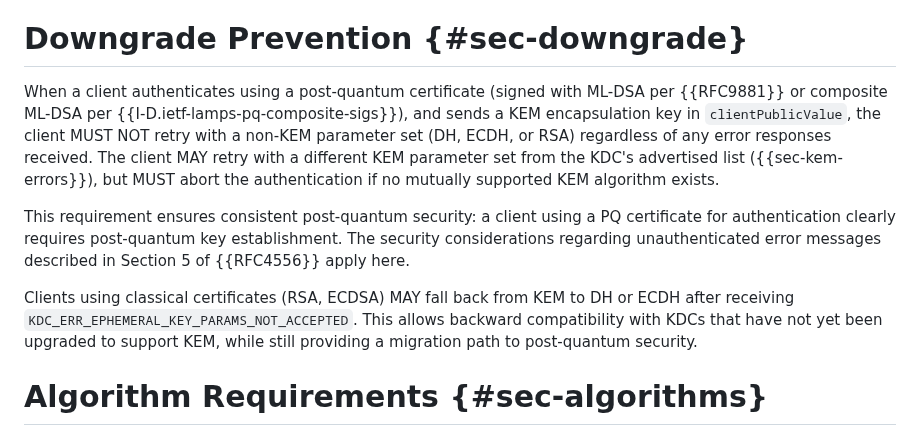
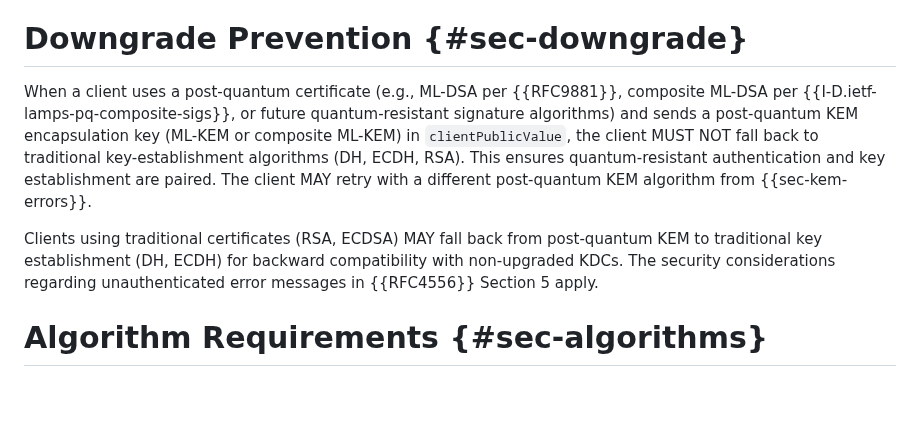
Before and after one commit to abbra/kitten-pkinit-pqc, a Markdown page: draft-bokovoy-kitten-pkinit-pqc.md, the part around the change. GitHub-like rendering; blank space fills up the shorter version.

Commit message:
Make downgrade protection about PQC, not KEM

```diff
--- a/draft-bokovoy-kitten-pkinit-pqc.md
+++ b/draft-bokovoy-kitten-pkinit-pqc.md
@@ -663,24 +663,19 @@ Client retry:
 
 # Downgrade Prevention {#sec-downgrade}
 
-When a client authenticates using a post-quantum certificate (signed with
-ML-DSA per {{RFC9881}} or composite ML-DSA per
-{{I-D.ietf-lamps-pq-composite-sigs}}), and sends a KEM encapsulation key in
-`clientPublicValue`, the client MUST NOT retry with a non-KEM parameter set
-(DH, ECDH, or RSA) regardless of any error responses received.  The client MAY
-retry with a different KEM parameter set from the KDC's advertised list
-({{sec-kem-errors}}), but MUST abort the authentication if no mutually
-supported KEM algorithm exists.
+When a client uses a post-quantum certificate (e.g., ML-DSA per {{RFC9881}},
+composite ML-DSA per {{I-D.ietf-lamps-pq-composite-sigs}}, or future
+quantum-resistant signature algorithms) and sends a post-quantum KEM
+encapsulation key (ML-KEM or composite ML-KEM) in `clientPublicValue`, the
+client MUST NOT fall back to traditional key-establishment algorithms (DH,
+ECDH, RSA). This ensures quantum-resistant authentication and key
+establishment are paired. The client MAY retry with a different post-quantum
+KEM algorithm from {{sec-kem-errors}}.
 
-This requirement ensures consistent post-quantum security: a client using a PQ
-certificate for authentication clearly requires post-quantum key establishment.
-The security considerations regarding unauthenticated error messages described
-in Section 5 of {{RFC4556}} apply here.
-
-Clients using classical certificates (RSA, ECDSA) MAY fall back from KEM to DH
-or ECDH after receiving `KDC_ERR_EPHEMERAL_KEY_PARAMS_NOT_ACCEPTED`.  This
-allows backward compatibility with KDCs that have not yet been upgraded to
-support KEM, while still providing a migration path to post-quantum security.
+Clients using traditional certificates (RSA, ECDSA) MAY fall back from
+post-quantum KEM to traditional key establishment (DH, ECDH) for backward
+compatibility with non-upgraded KDCs. The security considerations regarding
+unauthenticated error messages in {{RFC4556}} Section 5 apply.
 
 # Algorithm Requirements {#sec-algorithms}
 
```
